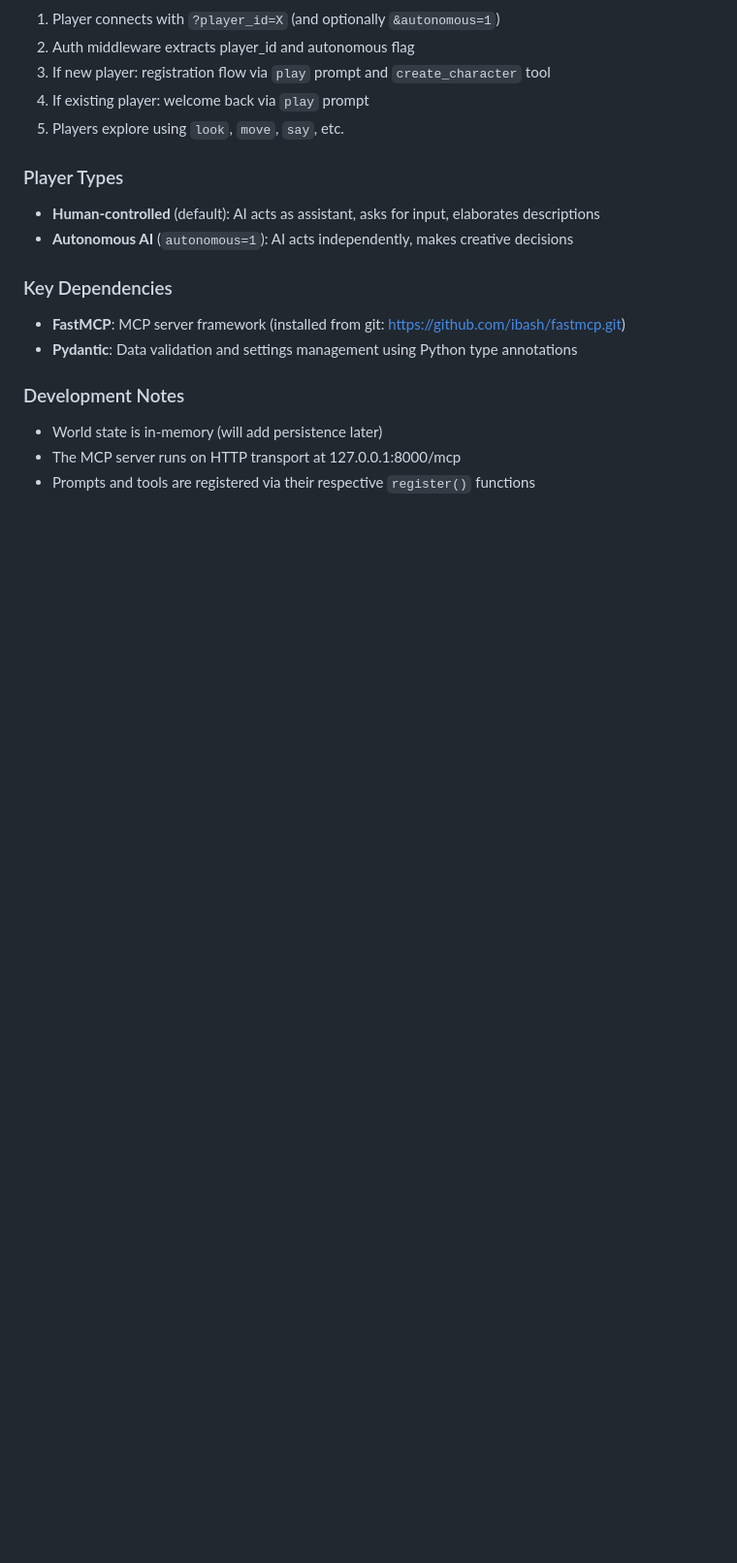
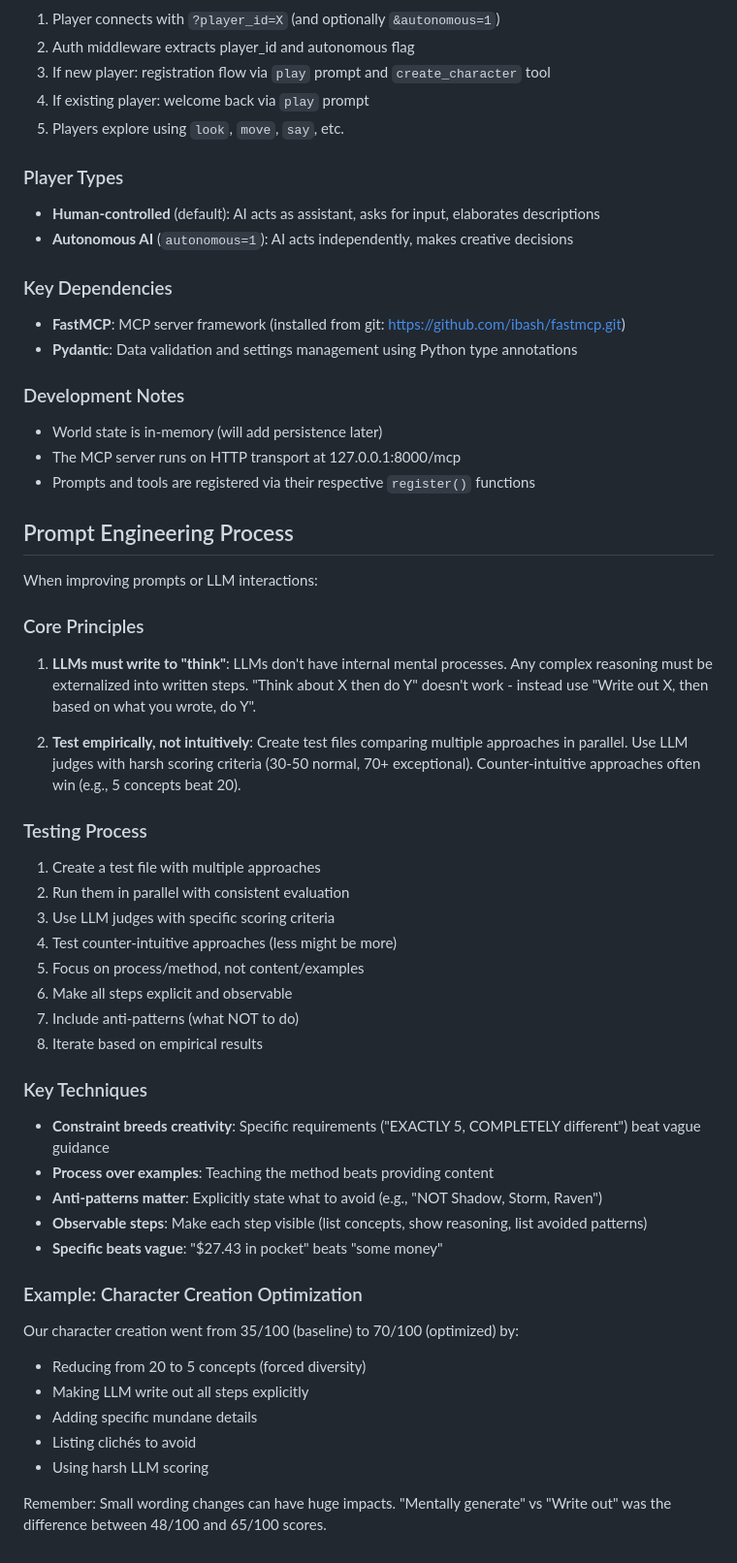
Before and after one commit to ibash/mmo-mcp, a Markdown page: CLAUDE.md, the part around the change. Shown: that part at 97% size. Rendered like a GitHub page; blank space fills up the shorter version.

Commit message:
Updating CLAUDE.md with lessons from improving character creation

```diff
--- a/CLAUDE.md
+++ b/CLAUDE.md
@@ -119,3 +119,43 @@ uv run uvicorn mmo.server:app --reload
 - World state is in-memory (will add persistence later)
 - The MCP server runs on HTTP transport at 127.0.0.1:8000/mcp
 - Prompts and tools are registered via their respective `register()` functions
+
+## Prompt Engineering Process
+
+When improving prompts or LLM interactions:
+
+### Core Principles
+
+1. **LLMs must write to "think"**: LLMs don't have internal mental processes. Any complex reasoning must be externalized into written steps. "Think about X then do Y" doesn't work - instead use "Write out X, then based on what you wrote, do Y".
+
+2. **Test empirically, not intuitively**: Create test files comparing multiple approaches in parallel. Use LLM judges with harsh scoring criteria (30-50 normal, 70+ exceptional). Counter-intuitive approaches often win (e.g., 5 concepts beat 20).
+
+### Testing Process
+
+1. Create a test file with multiple approaches
+2. Run them in parallel with consistent evaluation
+3. Use LLM judges with specific scoring criteria
+4. Test counter-intuitive approaches (less might be more)
+5. Focus on process/method, not content/examples
+6. Make all steps explicit and observable
+7. Include anti-patterns (what NOT to do)
+8. Iterate based on empirical results
+
+### Key Techniques
+
+- **Constraint breeds creativity**: Specific requirements ("EXACTLY 5, COMPLETELY different") beat vague guidance
+- **Process over examples**: Teaching the method beats providing content
+- **Anti-patterns matter**: Explicitly state what to avoid (e.g., "NOT Shadow, Storm, Raven")
+- **Observable steps**: Make each step visible (list concepts, show reasoning, list avoided patterns)
+- **Specific beats vague**: "$27.43 in pocket" beats "some money"
+
+### Example: Character Creation Optimization
+
+Our character creation went from 35/100 (baseline) to 70/100 (optimized) by:
+- Reducing from 20 to 5 concepts (forced diversity)
+- Making LLM write out all steps explicitly
+- Adding specific mundane details
+- Listing clichés to avoid
+- Using harsh LLM scoring
+
+Remember: Small wording changes can have huge impacts. "Mentally generate" vs "Write out" was the difference between 48/100 and 65/100 scores.
```
